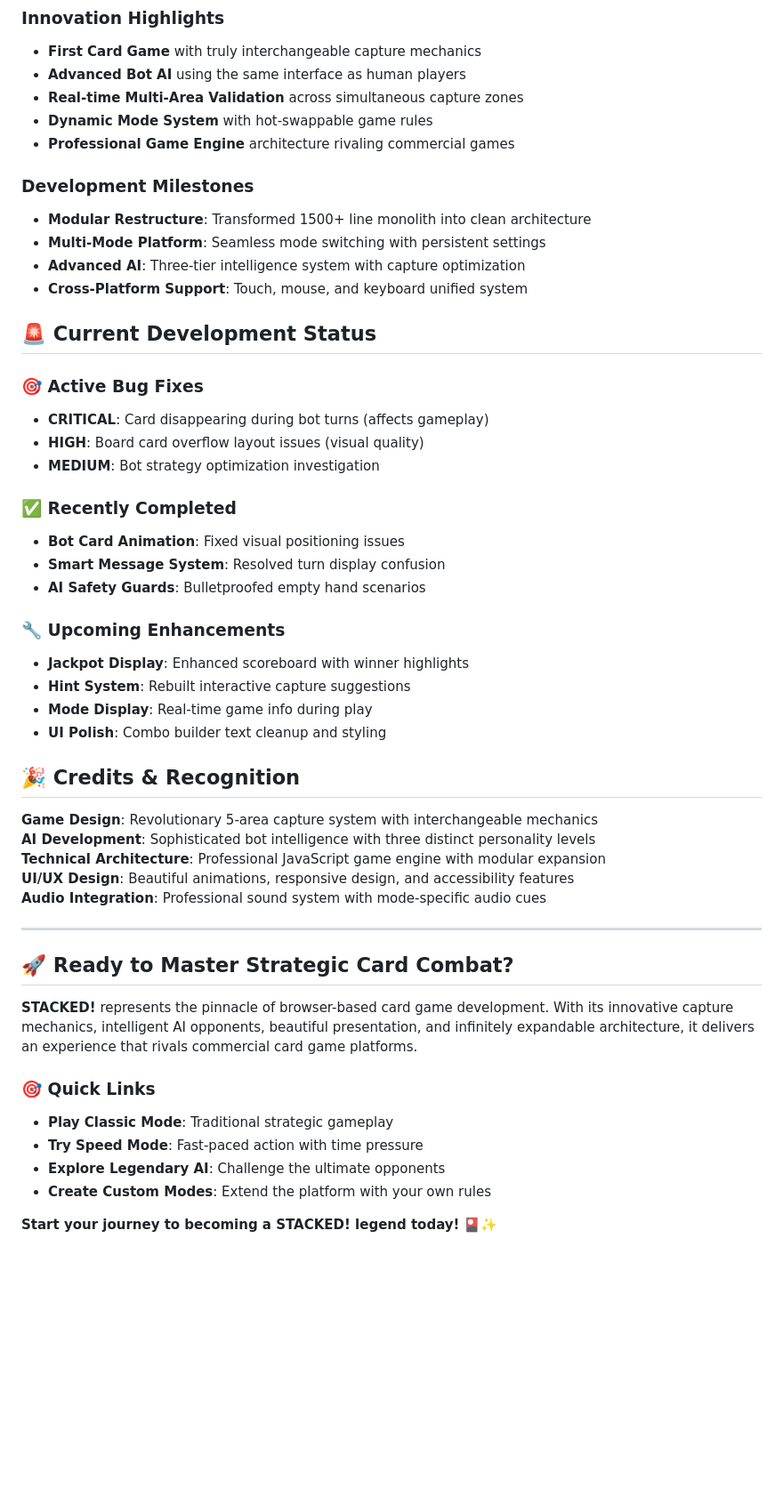
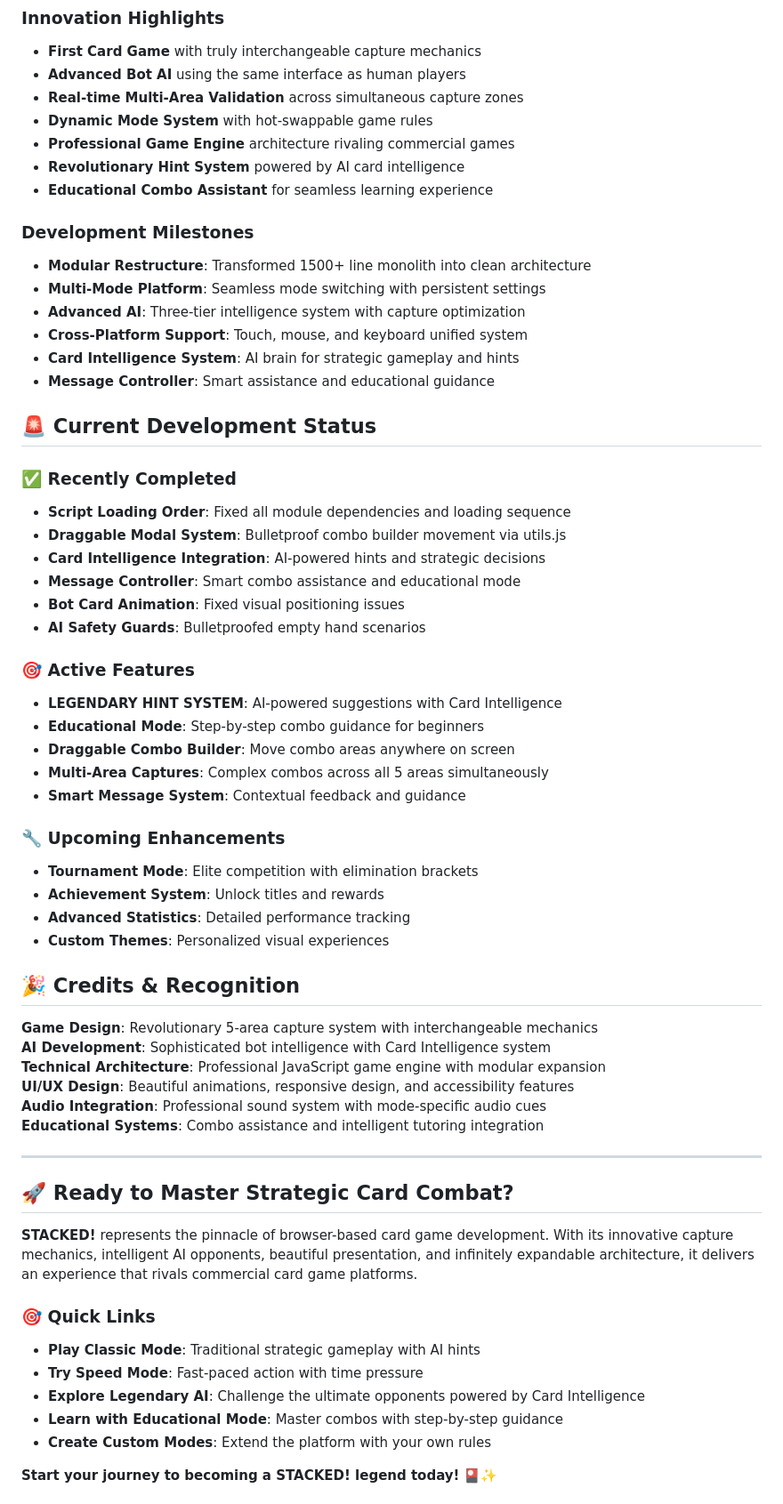
Before and after one commit to toocheesy/STACKED, a Markdown page: README.md, the part around one of its changes. Shown at 89% size. GitHub-like rendering; blank space fills up the shorter version.

Commit message:
WORKING/UPDATED README

```diff
--- a/README.md
+++ b/README.md
@@ -188,38 +230,48 @@ modeSelector.registerMode('newmode', NewMode);
 - **Real-time Multi-Area Validation** across simultaneous capture zones
 - **Dynamic Mode System** with hot-swappable game rules
 - **Professional Game Engine** architecture rivaling commercial games
+- **Revolutionary Hint System** powered by AI card intelligence
+- **Educational Combo Assistant** for seamless learning experience
 
 ### Development Milestones
 - **Modular Restructure**: Transformed 1500+ line monolith into clean architecture
 - **Multi-Mode Platform**: Seamless mode switching with persistent settings
 - **Advanced AI**: Three-tier intelligence system with capture optimization
 - **Cross-Platform Support**: Touch, mouse, and keyboard unified system
+- **Card Intelligence System**: AI brain for strategic gameplay and hints
+- **Message Controller**: Smart assistance and educational guidance
 
 ## 🚨 Current Development Status
 
-### 🎯 Active Bug Fixes
-- **CRITICAL**: Card disappearing during bot turns (affects gameplay)
-- **HIGH**: Board card overflow layout issues (visual quality)
-- **MEDIUM**: Bot strategy optimization investigation
-
 ### ✅ Recently Completed
+- **Script Loading Order**: Fixed all module dependencies and loading sequence
+- **Draggable Modal System**: Bulletproof combo builder movement via utils.js
+- **Card Intelligence Integration**: AI-powered hints and strategic decisions
+- **Message Controller**: Smart combo assistance and educational mode
 - **Bot Card Animation**: Fixed visual positioning issues
-- **Smart Message System**: Resolved turn display confusion
 - **AI Safety Guards**: Bulletproofed empty hand scenarios
 
+### 🎯 Active Features
+- **LEGENDARY HINT SYSTEM**: AI-powered suggestions with Card Intelligence
+- **Educational Mode**: Step-by-step combo guidance for beginners
+- **Draggable Combo Builder**: Move combo areas anywhere on screen
+- **Multi-Area Captures**: Complex combos across all 5 areas simultaneously
+- **Smart Message System**: Contextual feedback and guidance
+
 ### 🔧 Upcoming Enhancements
-- **Jackpot Display**: Enhanced scoreboard with winner highlights
-- **Hint System**: Rebuilt interactive capture suggestions
-- **Mode Display**: Real-time game info during play
-- **UI Polish**: Combo builder text cleanup and styling
+- **Tournament Mode**: Elite competition with elimination brackets
+- **Achievement System**: Unlock titles and rewards
+- **Advanced Statistics**: Detailed performance tracking
+- **Custom Themes**: Personalized visual experiences
 
 ## 🎉 Credits & Recognition
 
 **Game Design**: Revolutionary 5-area capture system with interchangeable mechanics
-**AI Development**: Sophisticated bot intelligence with three distinct personality levels
+**AI Development**: Sophisticated bot intelligence with Card Intelligence system
 **Technical Architecture**: Professional JavaScript game engine with modular expansion
 **UI/UX Design**: Beautiful animations, responsive design, and accessibility features
 **Audio Integration**: Professional sound system with mode-specific audio cues
+**Educational Systems**: Combo assistance and intelligent tutoring integration
 
 ---
 
@@ -228,9 +280,10 @@ modeSelector.registerMode('newmode', NewMode);
 **STACKED!** represents the pinnacle of browser-based card game development. With its innovative capture mechanics, intelligent AI opponents, beautiful presentation, and infinitely expandable architecture, it delivers an experience that rivals commercial card game platforms.
 
 ### 🎯 Quick Links
-- **Play Classic Mode**: Traditional strategic gameplay
+- **Play Classic Mode**: Traditional strategic gameplay with AI hints
 - **Try Speed Mode**: Fast-paced action with time pressure
-- **Explore Legendary AI**: Challenge the ultimate opponents
+- **Explore Legendary AI**: Challenge the ultimate opponents powered by Card Intelligence
+- **Learn with Educational Mode**: Master combos with step-by-step guidance
 - **Create Custom Modes**: Extend the platform with your own rules
 
 **Start your journey to becoming a STACKED! legend today!** 🎴✨
```
Also changed, not shown: other parts of README.md (+50 -6 lines).
